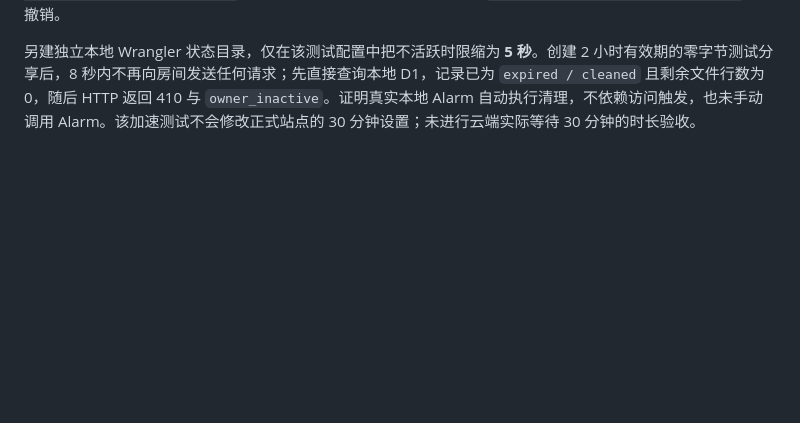
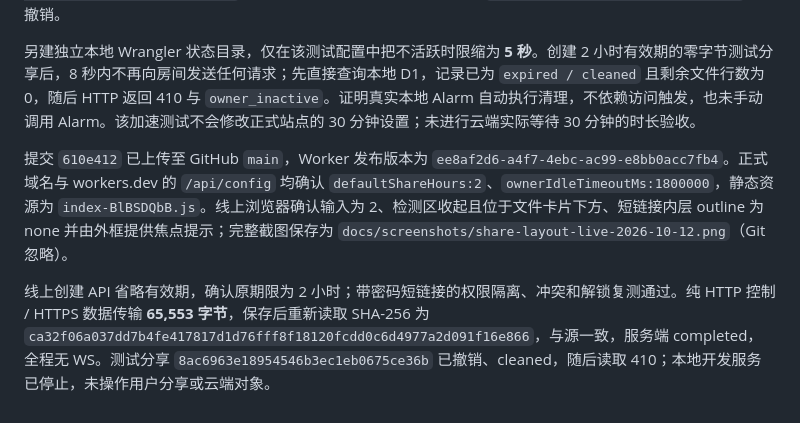
Before and after one commit to snakexgc/cloudflare_file_share, a Markdown page: docs/validation.md, the part around the change. Rendered like a GitHub page; blank space fills up the shorter version.

Commit message:
Record idle cleanup and layout deployment verification

```diff
--- a/docs/validation.md
+++ b/docs/validation.md
@@ -173,3 +173,7 @@ Edge 实际页面验证错误提取密码不显示文件、正确密码进入分
 Edge 浏览器确认默认输入为 2、短链接焦点无内层 outline 且由完整容器高亮、检测面板首次为 collapsed 并位于文件卡片之后；展开后能查看实际检测结果，分享文件页同样默认折叠。截图 `docs/screenshots/share-layout-local-2026-10-12.png` 保留在 Git 忽略目录，页面测试分享 `a5dcbb51c6d8429ca80acf5d1094bacb` 已撤销。
 
 另建独立本地 Wrangler 状态目录，仅在该测试配置中把不活跃时限缩为 **5 秒**。创建 2 小时有效期的零字节测试分享后，8 秒内不再向房间发送任何请求；先直接查询本地 D1，记录已为 `expired / cleaned` 且剩余文件行数为 0，随后 HTTP 返回 410 与 `owner_inactive`。证明真实本地 Alarm 自动执行清理，不依赖访问触发，也未手动调用 Alarm。该加速测试不会修改正式站点的 30 分钟设置；未进行云端实际等待 30 分钟的时长验收。
+
+提交 `610e412` 已上传至 GitHub `main`，Worker 发布版本为 `ee8af2d6-a4f7-4ebc-ac99-e8bb0acc7fb4`。正式域名与 workers.dev 的 `/api/config` 均确认 `defaultShareHours:2`、`ownerIdleTimeoutMs:1800000`，静态资源为 `index-BlBSDQbB.js`。线上浏览器确认输入为 2、检测区收起且位于文件卡片下方、短链接内层 outline 为 none 并由外框提供焦点提示；完整截图保存为 `docs/screenshots/share-layout-live-2026-10-12.png`（Git 忽略）。
+
+线上创建 API 省略有效期，确认原期限为 2 小时；带密码短链接的权限隔离、冲突和解锁复测通过。纯 HTTP 控制 / HTTPS 数据传输 **65,553 字节**，保存后重新读取 SHA-256 为 `ca32f06a037dd7b4fe417817d1d76fff8f18120fcdd0c6d4977a2d091f16e866`，与源一致，服务端 completed，全程无 WS。测试分享 `8ac6963e18954546b3ec1eb0675ce36b` 已撤销、cleaned，随后读取 410；本地开发服务已停止，未操作用户分享或云端对象。
```
